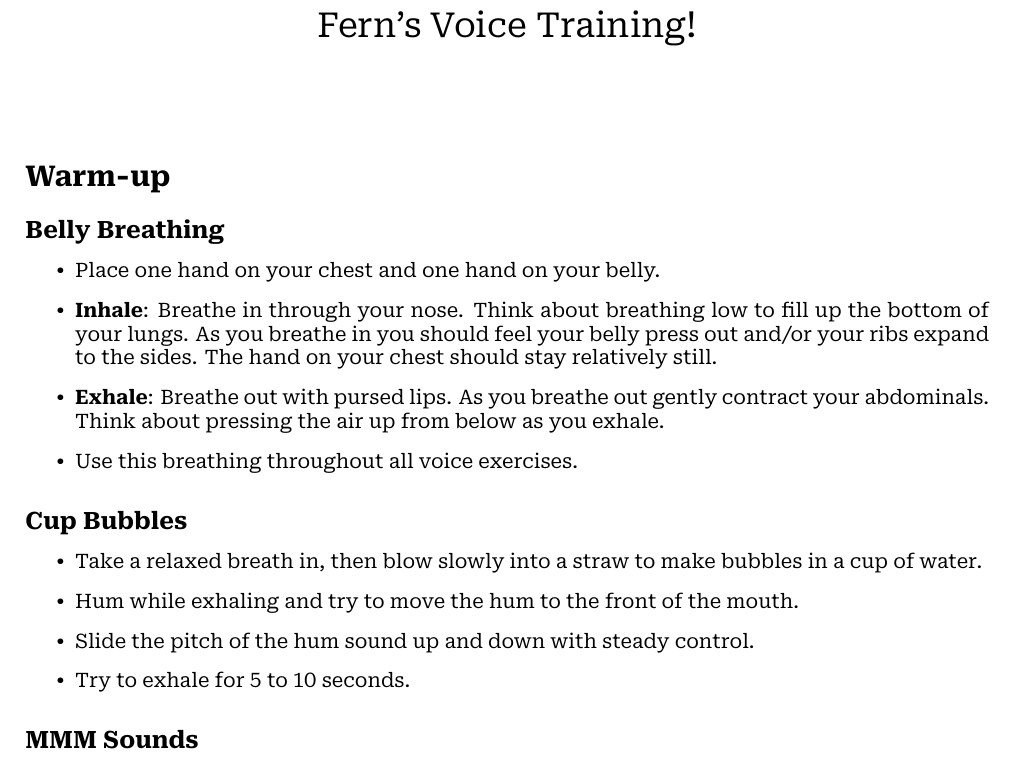
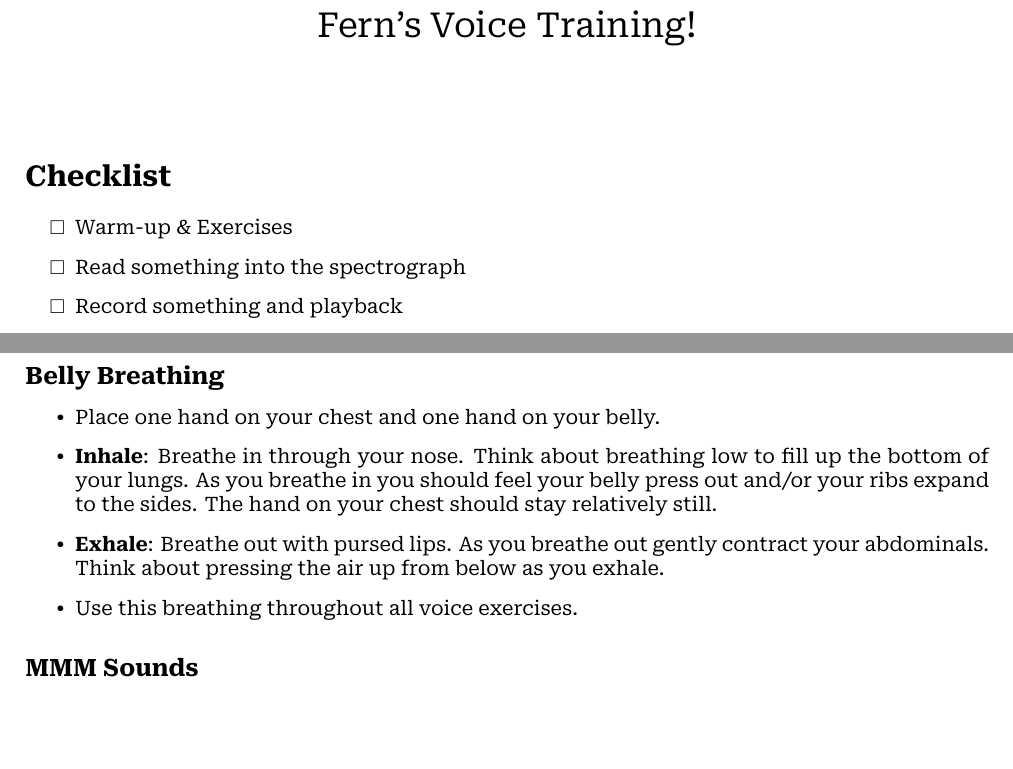
Before and after one commit to FernSprouse/fern-voice-training, a LaTeX document (voicetraining.tex): part of page 1 of 6 before the commit and two parts of pages 1 and 2 of 8 after it, the two joined at a grey line, cut so that both start at the same text, the shorter picture padded with empty space. The pictures show the PDF file voicetraining.pdf that the author committed with the source.

Commit message:
added checklist

```diff
--- a/voicetraining.tex
+++ b/voicetraining.tex
@@ -35,6 +39,14 @@
 }
 \maketitle
 
+\section*{Checklist}
+\begin{itemize}[label=\(\square\)]
+\item Warm-up \& Exercises
+\item Read something into the spectrograph
+\item Record something and playback
+\end{itemize}
+
+\pagebreak
 \section*{Warm-up}
 \subsection*{Belly Breathing}
 \begin{itemize}
@@ -44,13 +56,13 @@
 \item Use this breathing throughout all voice exercises.
 \end{itemize}
 
-\subsection*{Cup Bubbles}
-\begin{itemize}
-\item Take a relaxed breath in, then blow slowly into a straw to make bubbles in a cup of water.
-\item Hum while exhaling and try to move the hum to the front of the mouth.
-\item Slide the pitch of the hum sound up and down with steady control.
-\item Try to exhale for 5 to 10 seconds.
-\end{itemize}
+% \subsection*{Cup Bubbles}
+% \begin{itemize}
+% \item Take a relaxed breath in, then blow slowly into a straw to make bubbles in a cup of water.
+% \item Hum while exhaling and try to move the hum to the front of the mouth.
+% \item Slide the pitch of the hum sound up and down with steady control.
+% \item Try to exhale for 5 to 10 seconds.
+% \end{itemize}
 
 \subsection*{MMM Sounds}
 \begin{itemize}
```
Also changed, not shown: voicetraining.md (+0 -5 lines), voicetraining.pdf, voicetraining.tex (10 more changed lines).
